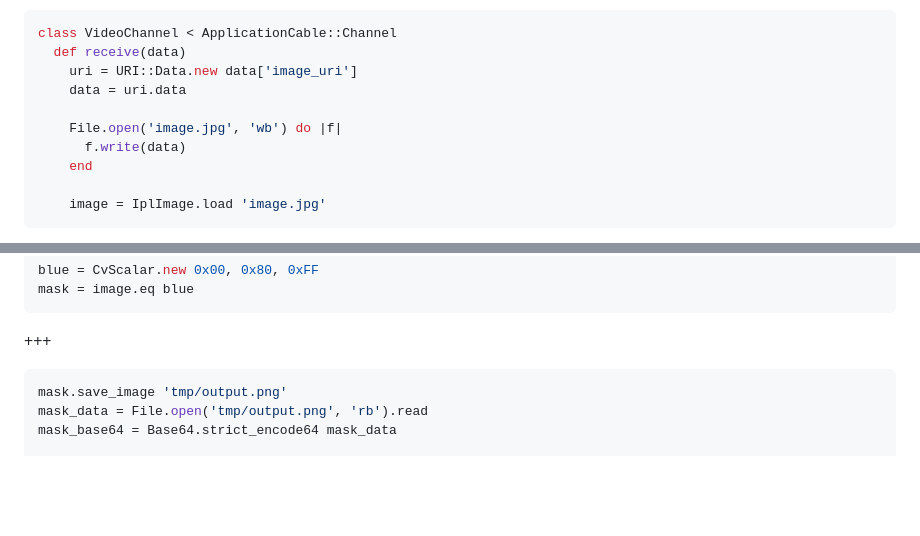
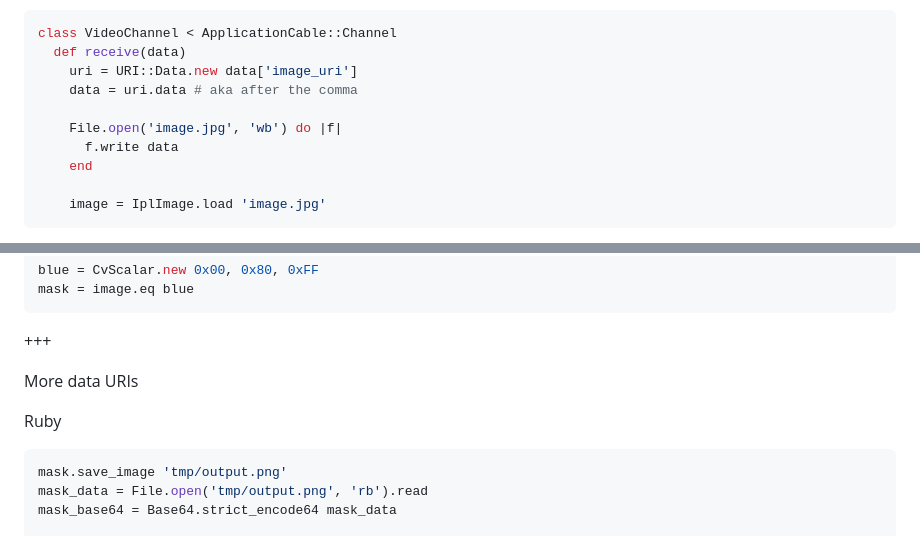
Before and after one commit to davetapley/pitchcam-rails, a Markdown page: PITCHME.md, 2 parts joined by grey strips. GitHub-like rendering; blank space fills up the shorter version.

````diff
--- a/PITCHME.md
+++ b/PITCHME.md
@@ -339,10 +339,10 @@ Ruby
 class VideoChannel < ApplicationCable::Channel
   def receive(data)
     uri = URI::Data.new data['image_uri']
-    data = uri.data
+    data = uri.data # aka after the comma
 
     File.open('image.jpg', 'wb') do |f|
-      f.write(data)
+      f.write data
     end
 
     image = IplImage.load 'image.jpg'
@@ -393,6 +393,10 @@ mask = image.eq blue
 
 +++
 
+More data URIs
+
+Ruby
+
 ```ruby
 mask.save_image 'tmp/output.png'
 mask_data = File.open('tmp/output.png', 'rb').read
````
Also changed, not shown: other parts of PITCHME.md (+19 -3 lines), pitchme/color_wheel_circle_blue.png.
